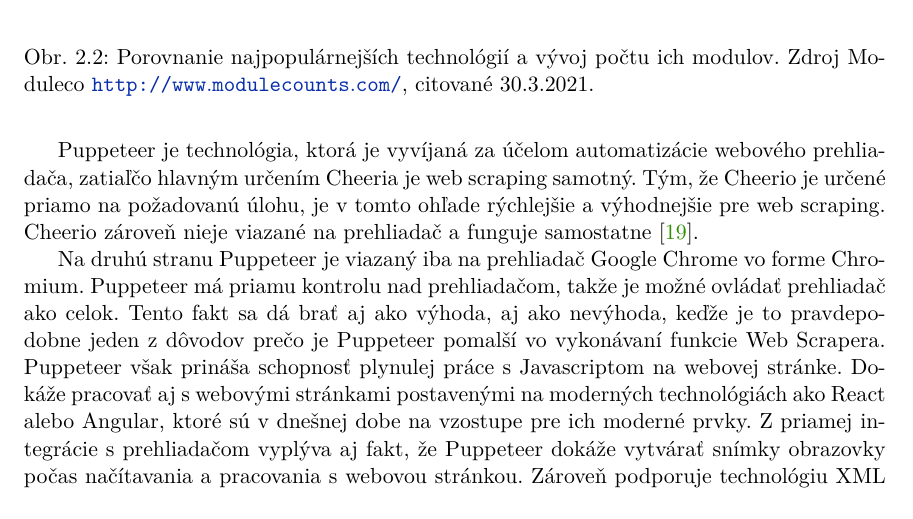
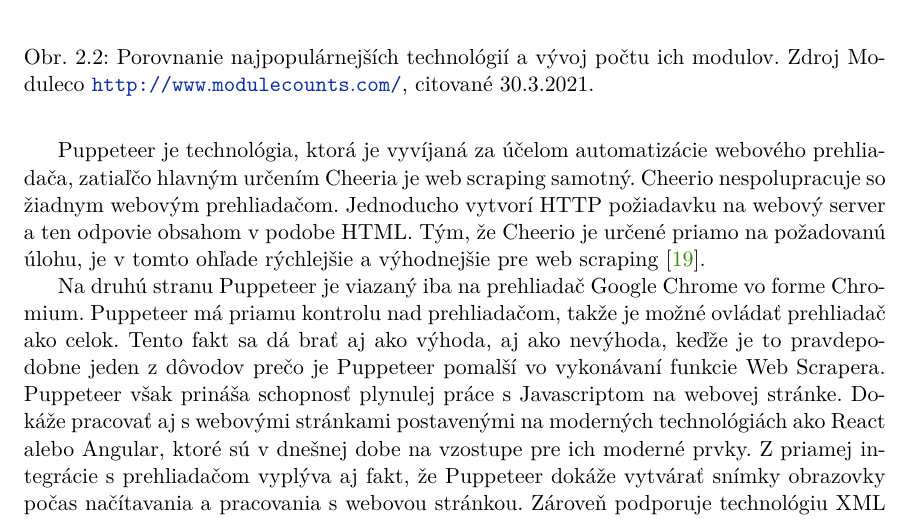
Before and after one commit to perina98/website-data-extraction, a LaTeX thesis (thesis/projekt.tex, which reads thesis/projekt-01-kapitoly-chapters.tex): part of page 15 of 58, cut so that both start at the same text. Compiled offline with pdfLaTeX.

Commit message:
Update projekt-01-kapitoly-chapters.tex

```diff
--- a/thesis/projekt-01-kapitoly-chapters.tex
+++ b/thesis/projekt-01-kapitoly-chapters.tex
@@ -199,9 +199,9 @@ Cheerio a Puppeteer sú technológie založené na Node.js a patria medzi najpop
 
 \newpage
 
-Puppeteer je technológia, ktorá je vyvíjaná za účelom automatizácie webového prehliadača, zatiaľčo hlavným určením Cheeria je web scraping samotný. Tým, že Cheerio je určené priamo na požadovanú úlohu, je v tomto ohľade rýchlejšie a výhodnejšie pre web scraping. Cheerio zároveň nieje viazané na prehliadač a funguje samostatne \cite{cheerio}.
+Puppeteer je technológia, ktorá je vyvíjaná za účelom automatizácie webového prehliadača, zatiaľčo hlavným určením Cheeria je web scraping samotný. Cheerio nespolupracuje so žiadnym webovým prehliadačom. Jednoducho vytvorí HTTP požiadavku na webový server a ten odpovie obsahom v podobe HTML. Tým, že Cheerio je určené priamo na požadovanú úlohu, je v tomto ohľade rýchlejšie a výhodnejšie pre web scraping \cite{cheerio}.
 
-Na druhú stranu Puppeteer je viazaný iba na prehliadač Google Chrome vo forme Chromium. Puppeteer má priamu kontrolu nad prehliadačom, takže je možné ovládať prehliadač ako celok. Tento fakt sa dá brať aj ako výhoda, aj ako nevýhoda, keďže je to pravdepodobne jeden z dôvodov prečo je Puppeteer pomalší vo vykonávaní funkcie Web Scrapera. Puppeteer však prináša schopnosť plynulej práce s Javascriptom na webovej stránke. Dokáže pracovať aj s webovými stránkami postavenými na moderných technológiách ako React alebo Angular, ktoré sú v dnešnej dobe na vzostupe pre ich moderné prvky. Z priamej integrácie s prehliadačom vyplýva aj fakt, že Puppeteer dokáže vytvárať snímky obrazovky počas načítavania a pracovania s webovou stránkou. Zároveň podporuje technológiu XML a nerobí mu problém ako čítanie, tak ani parsovanie a priame spúšťanie funkcií Javascriptu \cite{puppeteer}, \cite{Differences}.
+Na druhú stranu Puppeteer je viazaný iba na prehliadač Google Chrome vo forme Chromium. Puppeteer má priamu kontrolu nad prehliadačom, takže je možné ovládať prehliadač ako celok. Tento fakt sa dá brať aj ako výhoda, aj ako nevýhoda, keďže je to pravdepodobne jeden z dôvodov prečo je Puppeteer pomalší vo vykonávaní funkcie Web Scrapera. Puppeteer však prináša schopnosť plynulej práce s Javascriptom na webovej stránke. Dokáže pracovať aj s webovými stránkami postavenými na moderných technológiách ako React alebo Angular, ktoré sú v dnešnej dobe na vzostupe pre ich moderné prvky. Z priamej integrácie s prehliadačom vyplýva aj fakt, že Puppeteer dokáže vytvárať snímky obrazovky počas načítavania a pracovania s webovou stránkou. Zároveň podporuje technológiu XML a nerobí mu problém ako čítanie, tak ani parsovanie a priame spúšťanie funkcií Javascriptu \cite{puppeteer}, \cite{cheerio}.
 
 Práve podpora dodatočných funkcií a možnosť parsovania dynamických stránok s Javascriptom ma presvedčili pre výber technológie Puppeteer. Rozširovaním poznatkov v rámci technológie Puppeteer som si tento pocit presvedčenia len overil. Následne som túto technológiu využil pri návrhu architektúry a implementácii výslednej aplikácie.
 
```
